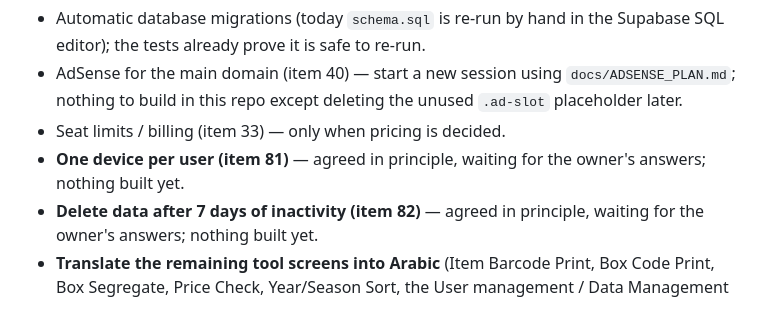
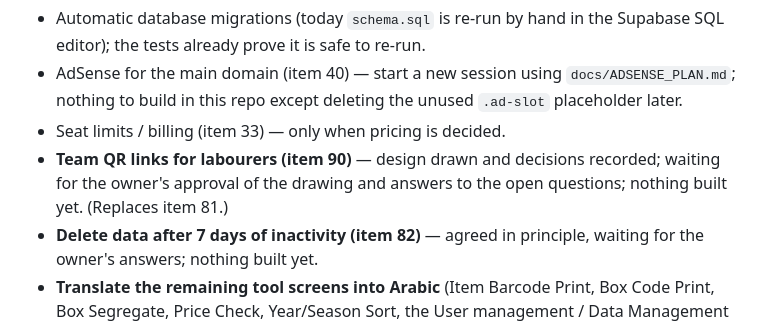
Before and after one commit to arwaenterprises/Utility, a Markdown page: ROADMAP.md, the part around one of its changes. Rendered like a GitHub page.

```diff
--- a/ROADMAP.md
+++ b/ROADMAP.md
@@ -158,7 +158,7 @@ All three tools are off Google Sheets / Apps Script and on Supabase. **Built and
 - Automatic database migrations (today `schema.sql` is re-run by hand in the Supabase SQL editor); the tests already prove it is safe to re-run.
 - AdSense for the main domain (item 40) — start a new session using `docs/ADSENSE_PLAN.md`; nothing to build in this repo except deleting the unused `.ad-slot` placeholder later.
 - Seat limits / billing (item 33) — only when pricing is decided.
-- **One device per user (item 81)** — agreed in principle, waiting for the owner's answers; nothing built yet.
+- **Team QR links for labourers (item 90)** — design drawn and decisions recorded; waiting for the owner's approval of the drawing and answers to the open questions; nothing built yet. (Replaces item 81.)
 - **Delete data after 7 days of inactivity (item 82)** — agreed in principle, waiting for the owner's answers; nothing built yet.
 - **Translate the remaining tool screens into Arabic** (Item Barcode Print, Box Code Print, Box Segregate, Price Check, Year/Season Sort, the User management / Data Management windows, error messages) — item 78; one tool at a time, native speaker to review.
 
```
Also changed, not shown: other parts of ROADMAP.md (+4 -2 lines).
